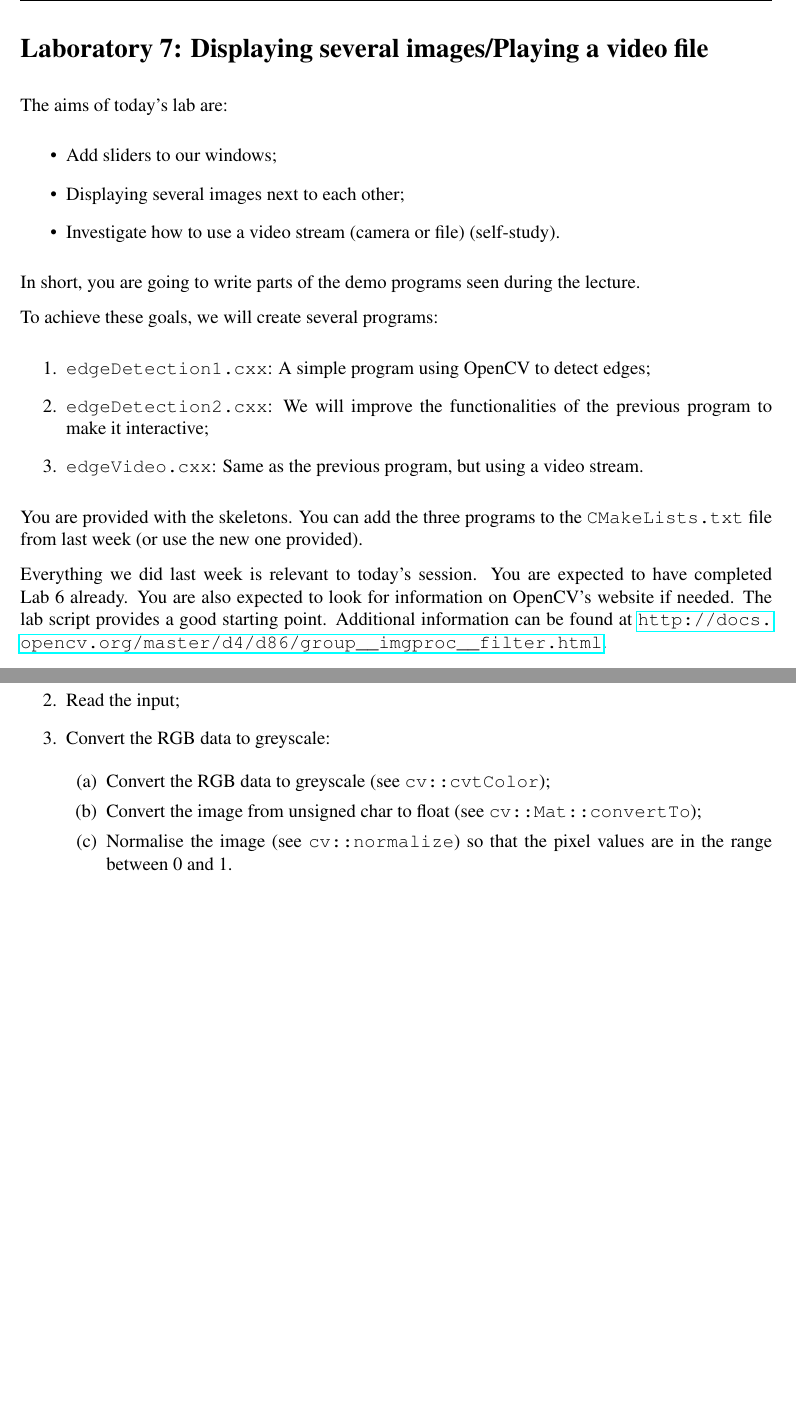
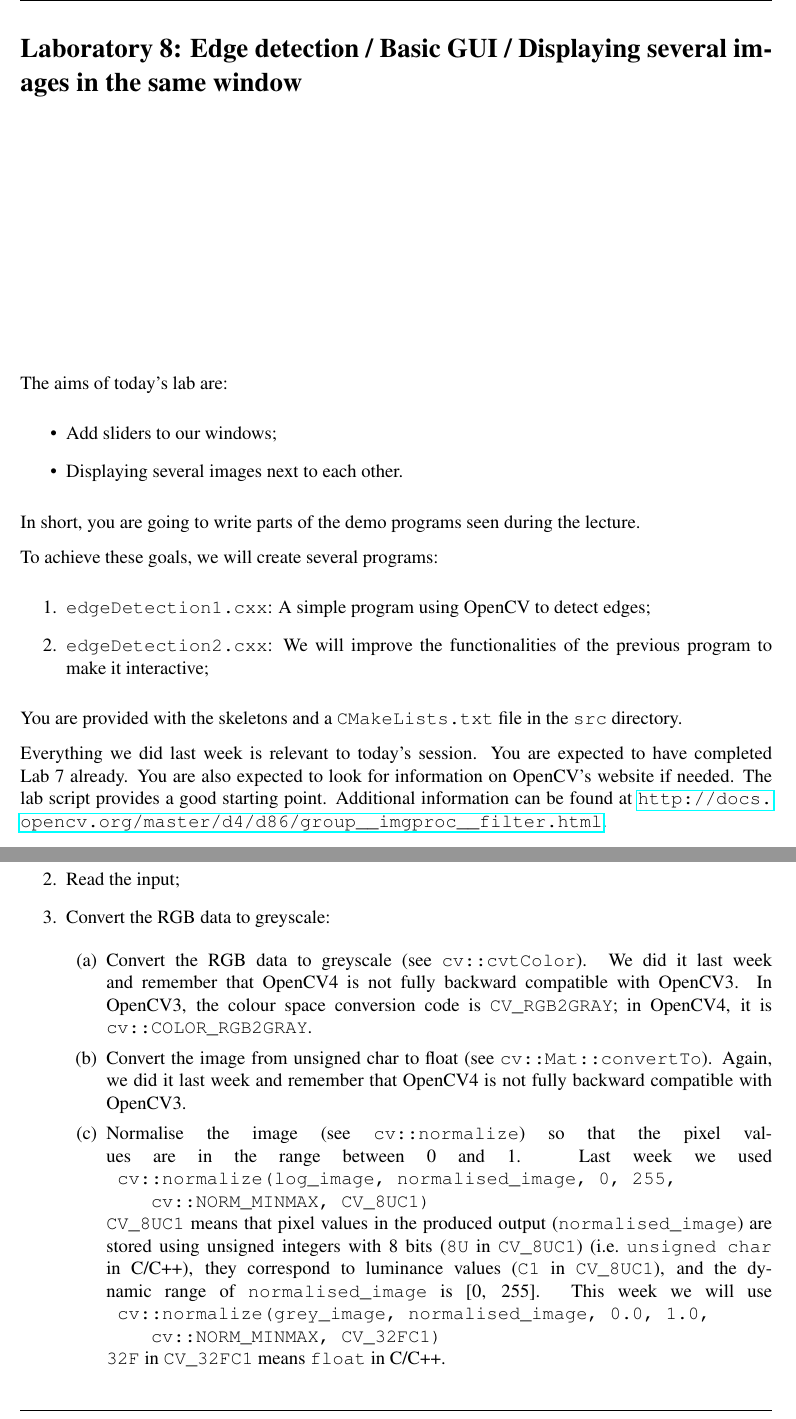
Before and after one commit to effepivi/ICP3038, a LaTeX document (Labs/Lab-08-Edge_detection_in_OpenCV/doc/ICP3038_Lab_08.tex): two parts of pages 1 and 2 of 6, joined at a grey line, cut at the place of the change, the shorter picture padded with empty space. Compiled offline with pdfLaTeX.

Commit message:
Update the lab script for 2018/2019.

```diff
--- a/Labs/Lab-08-Edge_detection_in_OpenCV/doc/ICP3038_Lab_08.tex
+++ b/Labs/Lab-08-Edge_detection_in_OpenCV/doc/ICP3038_Lab_08.tex
@@ -67,7 +67,7 @@
 \headheight 10mm
 
 
-\rhead{07/02/2017}
+\rhead{05/02/2019}
 \chead{}
 \lhead{ICP3038 --- Computer Vision}
 \rfoot{}
@@ -85,14 +85,14 @@
 \sloppy
 
 %%%%%%%%%%%%%%%%%%%%%%%%%%%%%%%%%%%%%%%%%%%%%%%%%%%%%%%%%%%%%%%%%%%%%%%%%%%%%%%%
-\section*{Laboratory 7: Displaying several images/Playing a video file}
+\section*{Laboratory 8: Edge detection / Basic GUI / Displaying several images in the same window}
 
-
+\null\vfill
 The aims of today's lab are:
 \begin{itemize}
 	\item Add sliders to our windows;
-	\item Displaying several images next to each other;
-	\item Investigate how to use a video stream (camera or file) (self-study).
+	\item Displaying several images next to each other.
+%  	\item Investigate how to use a video stream (camera or file) (self-study).
 \end{itemize}
 In short, you are going to write parts of the demo programs seen during the lecture.
 
@@ -100,16 +100,16 @@ To achieve these goals, we will create several programs:
 \begin{enumerate}
 	\item \verb+edgeDetection1.cxx+: A simple program using OpenCV to detect edges;
 	\item \verb+edgeDetection2.cxx+: We will improve the functionalities of the previous program to make it interactive;
-	\item \verb+edgeVideo.cxx+: Same as the previous program, but using a video stream.
+% 	\item \verb+edgeVideo.cxx+: Same as the previous program, but using a video stream.
 \end{enumerate}
-You are provided with the skeletons.
-You can add the three programs to the \verb+CMakeLists.txt+ file from last week (or use the new one provided).
+You are provided with the skeletons and a \verb+CMakeLists.txt+  file in the \verb+src+ directory.
+% You can add the two programs to the \verb+CMakeLists.txt+ file from last week (or use the new one provided).
 
 Everything we did last week is relevant to today's session.
-You are expected to have completed Lab 6~already.
+You are expected to have completed Lab 7~already.
 You are also expected to look for information on OpenCV's website if needed.
 The lab script provides a good starting point.
 Additional information can be found at \url{http://docs.opencv.org/master/d4/d86/group__imgproc__filter.html}.
-
+\vfill\null
 
 %%%%%%%%%%%%%%%%%%%%%%%%%%%%%%%%%%%%%%%%%%%%%%%%%%%%%%%%%%%%%%%%%%%%%%%%%%%%%%%%
@@ -140,9 +141,15 @@ There are several main steps:
 	\item Convert the RGB data to greyscale:
 
 	\begin{enumerate}
-		\item Convert the RGB data to greyscale (see \verb+cv::cvtColor+);
-		\item Convert the image from unsigned char to float (see \verb+cv::Mat::convertTo+);
+		\item Convert the RGB data to greyscale (see \verb+cv::cvtColor+).
+		We did it last week and remember that OpenCV4 is not fully backward compatible with OpenCV3.
+		In OpenCV3, the colour space conversion code is \verb+CV_RGB2GRAY+; in OpenCV4, it is \verb+cv::COLOR_RGB2GRAY+.
+		\item Convert the image from unsigned char to float (see \verb+cv::Mat::convertTo+).
+		Again, we did it last week and remember that OpenCV4 is not fully backward compatible with OpenCV3.
 		\item Normalise the image (see \verb+cv::normalize+) so that the pixel values are in the range between 0 and 1.
+		Last week we used \verb+ cv::normalize(log_image, normalised_image, 0, 255,+ \verb+    cv::NORM_MINMAX, CV_8UC1)+ \\
+		\verb+CV_8UC1+ means that pixel values in the produced output (\verb+normalised_image+) are stored using unsigned integers with 8 bits (\verb+8U+ in \verb+CV_8UC1+) (i.e.~\verb+unsigned char+ in C/C++), they correspond to luminance values (\verb+C1+ in \verb+CV_8UC1+), and the dynamic range of \verb+normalised_image+ is [0, 255].
+		This week we will use \verb+ cv::normalize(grey_image, normalised_image, 0.0, 1.0,+ \verb+    cv::NORM_MINMAX, CV_32FC1)+\\ \verb+32F+ in \verb+CV_32FC1+ means \verb+float+ in C/C++.
 	\end{enumerate}
 
 	\item Apply a $3 \times 3$ Gaussian filter with $\sigma$ equal to 0.5 to reduce noise (see \verb+cv::GaussianBlur+).
```
Also changed, not shown: Labs/Lab-08-Edge_detection_in_OpenCV/doc/ICP3038_Lab_08.pdf, Labs/Lab-08-Edge_detection_in_OpenCV/doc/ICP3038_Lab_08.tex (7 more changed lines).
